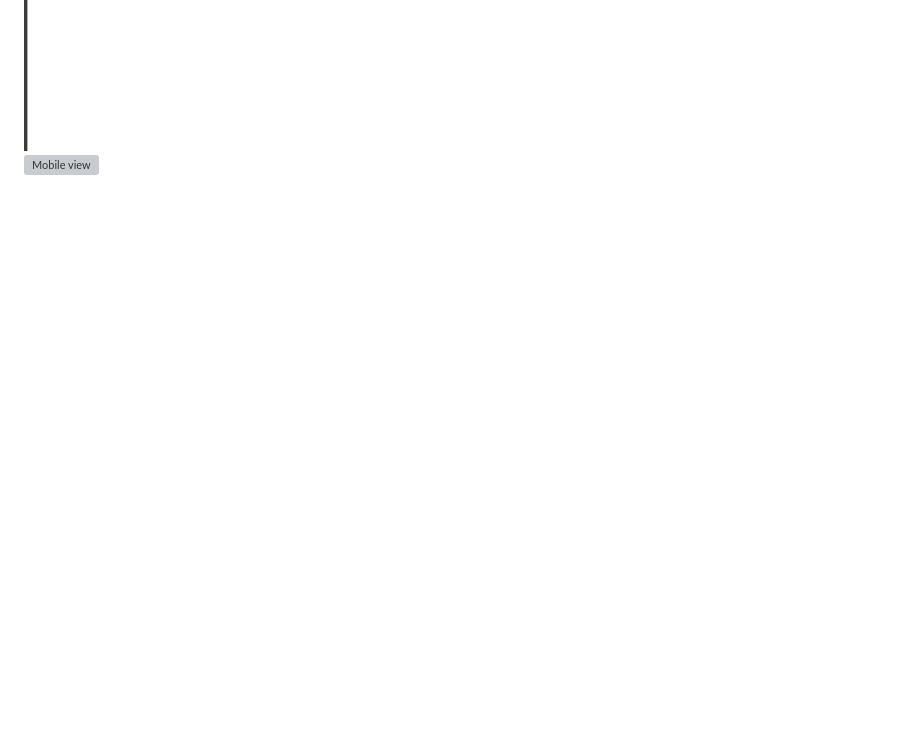
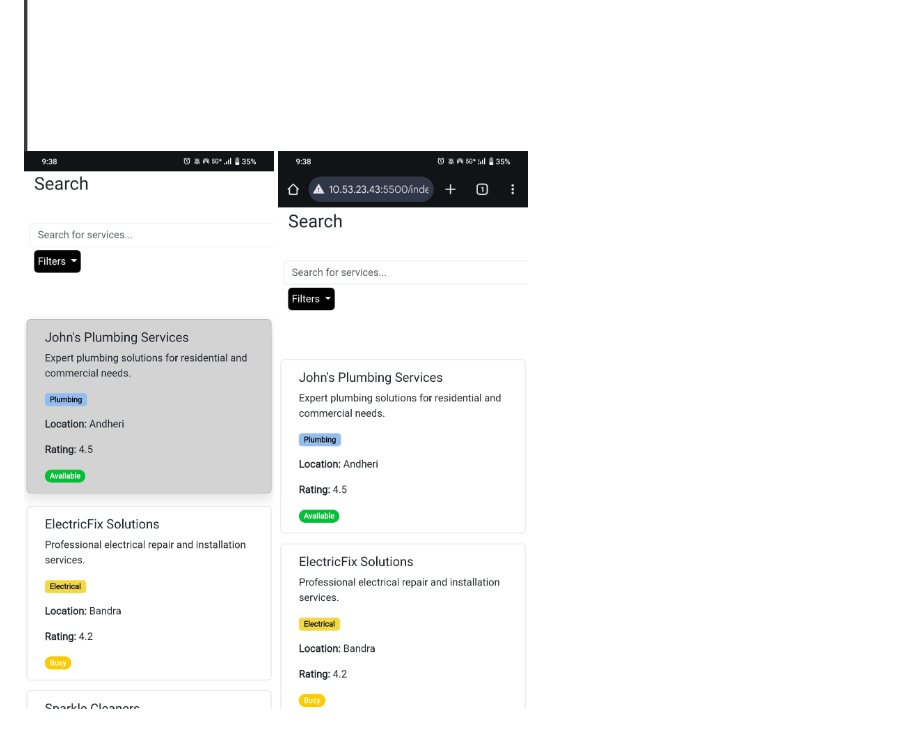
Before and after one commit to AA24107/hack-it-out, a Markdown page: README.md, the part around the change. GitHub-like rendering; pictures changed too: screenshots/mobile-1.jpeg (added), screenshots/mobile-2.jpeg (added); blank space fills up the shorter version; grey boxes are pictures that could not be loaded.

Commit message:
Added mobile view

```diff
--- a/README.md
+++ b/README.md
@@ -37,4 +37,5 @@ Below are key UI states demonstrating the core features of the application.
 ![Filter feature 2](screenshots/image-5.png)
 ![Loading state](screenshots/image-2.png)
 ![Empty state](screenshots/image-3.png)
-![Mobile view]()
+![Mobile view](screenshots/mobile-1.jpeg)
+![Mobile view 2](screenshots/mobile-2.jpeg)
```
